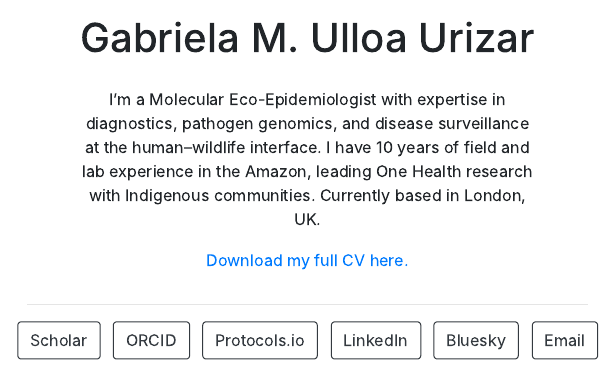
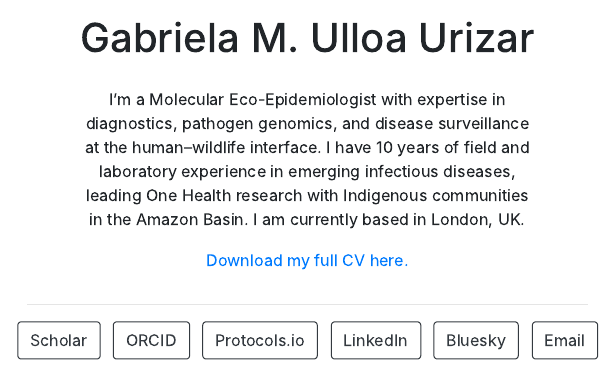
Before and after one commit to gulloau/gulloau.github.io, an R Markdown document (index.Rmd): the page in a window 1100 px wide, from 340 px down. The pictures show the output file index.html that the author committed with the source, opened offline.

Commit message:
update intro

```diff
--- a/index.Rmd
+++ b/index.Rmd
@@ -20,7 +20,6 @@ output:
   postcards::jolla
 ---
 
-I’m a Molecular Eco-Epidemiologist with expertise in diagnostics, pathogen genomics, and disease surveillance at the human–wildlife interface. I have 10 years of field and lab experience in the Amazon, leading One Health research with Indigenous communities.
-Currently based in London, UK.
+I’m a Molecular Eco-Epidemiologist with expertise in diagnostics, pathogen genomics, and disease surveillance at the human–wildlife interface. I have 10 years of field and laboratory experience in emerging infectious diseases, leading One Health research with Indigenous communities in the Amazon Basin. I am currently based in London, UK.
 
 [Download my full CV here.](https://github.com/gulloau/gulloau.github.io/raw/main/cv_gabriela_ulloa.pdf)
```
Also changed, not shown: index.html.
